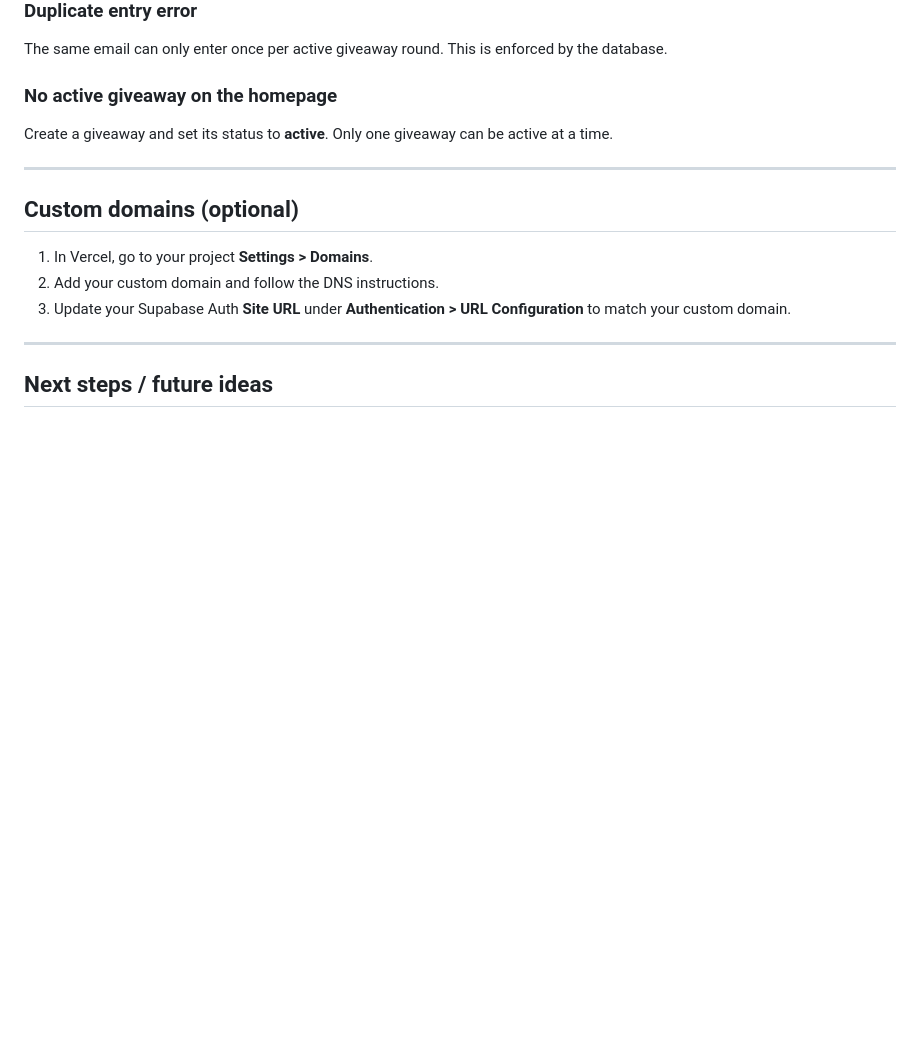
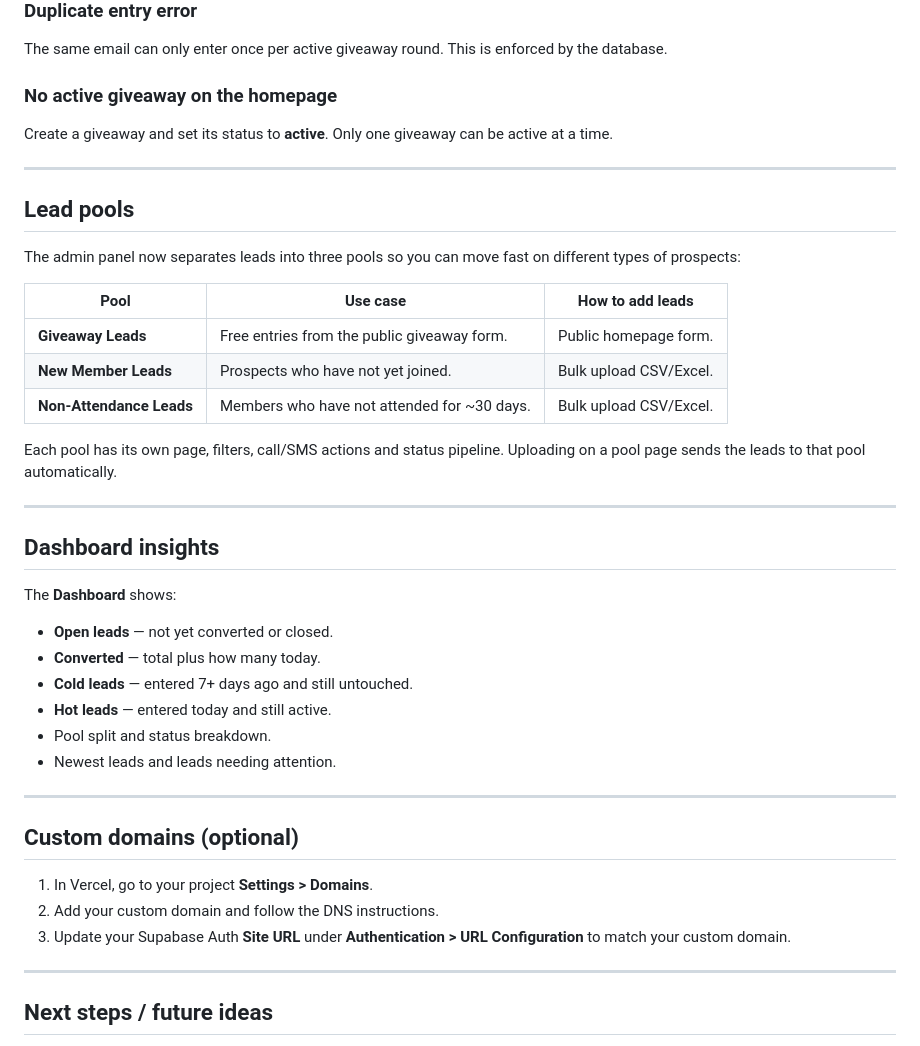
Before and after one commit to christianroachfitness89-dev/crfcomps, a Markdown page: SETUP.md, the part around the change. GitHub-like rendering; blank space fills up the shorter version.

Commit message:
auto: 2026-07-29T06:47:28.584Z

```diff
--- a/SETUP.md
+++ b/SETUP.md
@@ -138,6 +138,32 @@ Create a giveaway and set its status to **active**. Only one giveaway can be act
 
 ---
 
+## Lead pools
+
+The admin panel now separates leads into three pools so you can move fast on different types of prospects:
+
+| Pool | Use case | How to add leads |
+|------|----------|------------------|
+| **Giveaway Leads** | Free entries from the public giveaway form. | Public homepage form. |
+| **New Member Leads** | Prospects who have not yet joined. | Bulk upload CSV/Excel. |
+| **Non-Attendance Leads** | Members who have not attended for ~30 days. | Bulk upload CSV/Excel. |
+
+Each pool has its own page, filters, call/SMS actions and status pipeline. Uploading on a pool page sends the leads to that pool automatically.
+
+---
+
+## Dashboard insights
+
+The **Dashboard** shows:
+- **Open leads** — not yet converted or closed.
+- **Converted** — total plus how many today.
+- **Cold leads** — entered 7+ days ago and still untouched.
+- **Hot leads** — entered today and still active.
+- Pool split and status breakdown.
+- Newest leads and leads needing attention.
+
+---
+
 ## Custom domains (optional)
 
 1. In Vercel, go to your project **Settings > Domains**.
```
